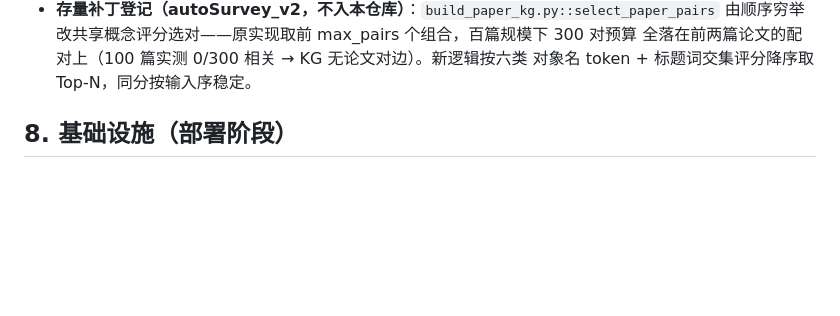
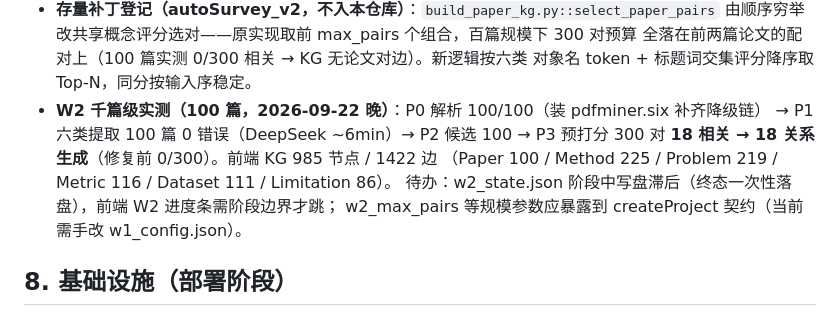
Before and after one commit to chen-map/autosurvey-ui, a Markdown page: docs/backend-todo.md, the part around the change. Drawn GitHub-style; blank space fills up the shorter version.

Commit message:
W2 百篇实测验收：300 对 18 相关 18 关系生成（修复前 0），KG 985 节点/1422 边；登记状态写盘滞后与规模参数契约待办

```diff
--- a/docs/backend-todo.md
+++ b/docs/backend-todo.md
@@ -165,6 +165,12 @@ W3 实际写出 `analyze_report/` 下的产物，前端 RQ 树/专页的每个
   由顺序穷举改共享概念评分选对——原实现取前 max_pairs 个组合，百篇规模下 300 对预算
   全落在前两篇论文的配对上（100 篇实测 0/300 相关 → KG 无论文对边）。新逻辑按六类
   对象名 token + 标题词交集评分降序取 Top-N，同分按输入序稳定。
+- **W2 千篇级实测（100 篇，2026-09-22 晚）**：P0 解析 100/100（装 pdfminer.six 补齐降级链）
+  → P1 六类提取 100 篇 0 错误（DeepSeek ~6min）→ P2 候选 100 → P3 预打分 300 对
+  **18 相关 → 18 关系生成**（修复前 0/300）。前端 KG 985 节点 / 1422 边
+  （Paper 100 / Method 225 / Problem 219 / Metric 116 / Dataset 111 / Limitation 86）。
+  待办：w2_state.json 阶段中写盘滞后（终态一次性落盘），前端 W2 进度条需阶段边界才跳；
+  w2_max_pairs 等规模参数应暴露到 createProject 契约（当前需手改 w1_config.json）。
 
 ## 8. 基础设施（部署阶段）
 
```
